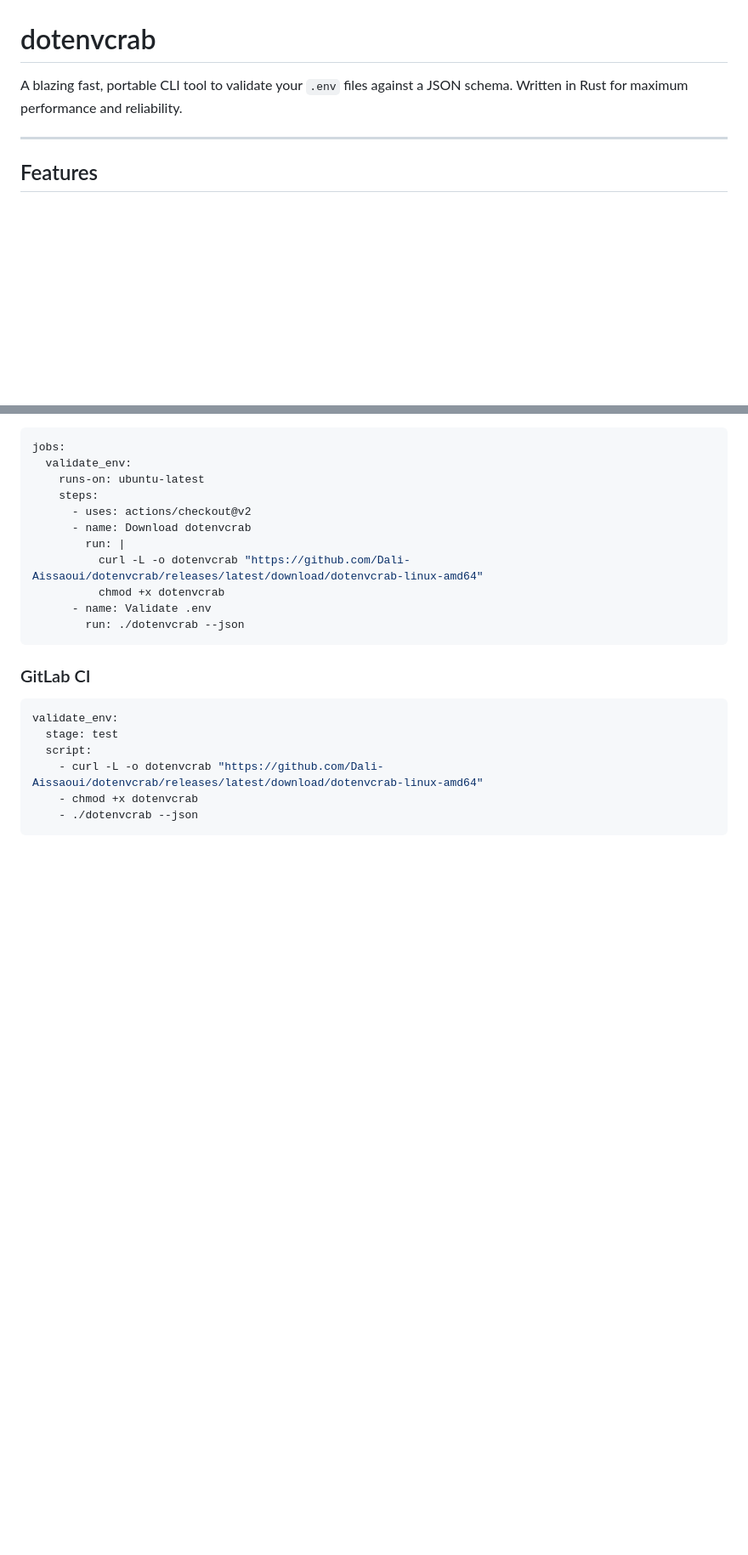
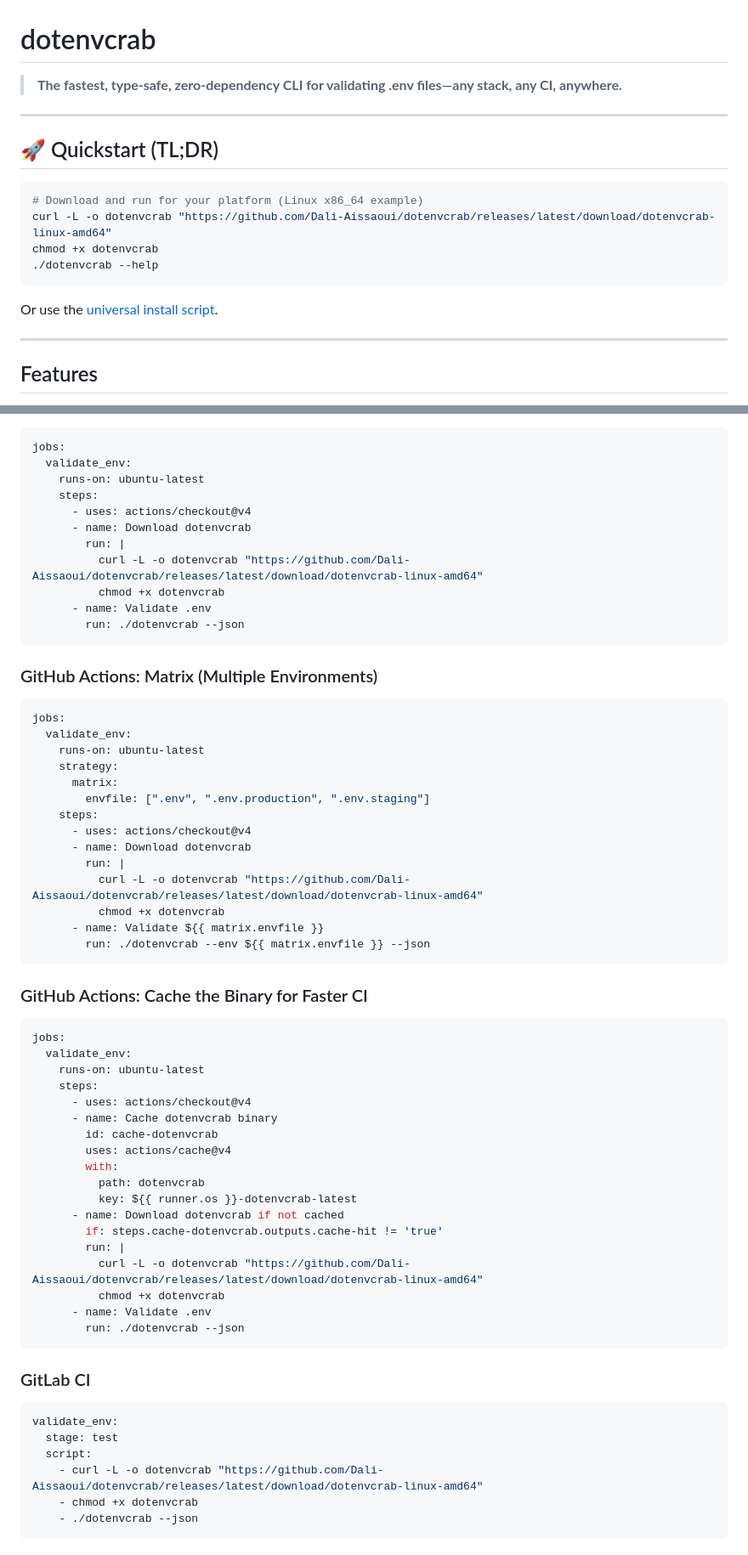
Before and after one commit to Dali-Aissaoui/dotenvcrab, a Markdown page: README.md, 2 parts joined by grey strips. Shown: that part at 85% size. Rendered like a GitHub page; blank space fills up the shorter version.

````diff
--- a/README.md
+++ b/README.md
@@ -1,6 +1,19 @@
 # dotenvcrab
 
-A blazing fast, portable CLI tool to validate your `.env` files against a JSON schema. Written in Rust for maximum performance and reliability.
+> **The fastest, type-safe, zero-dependency CLI for validating .env files—any stack, any CI, anywhere.**
+
+---
+
+## 🚀 Quickstart (TL;DR)
+
+```sh
+# Download and run for your platform (Linux x86_64 example)
+curl -L -o dotenvcrab "https://github.com/Dali-Aissaoui/dotenvcrab/releases/latest/download/dotenvcrab-linux-amd64"
+chmod +x dotenvcrab
+./dotenvcrab --help
+```
+
+Or use the [universal install script](#installation).
 
 ---
 
@@ -363,8 +450,50 @@ jobs:
   validate_env:
     runs-on: ubuntu-latest
     steps:
-      - uses: actions/checkout@v2
+      - uses: actions/checkout@v4
       - name: Download dotenvcrab
+        run: |
+          curl -L -o dotenvcrab "https://github.com/Dali-Aissaoui/dotenvcrab/releases/latest/download/dotenvcrab-linux-amd64"
+          chmod +x dotenvcrab
+      - name: Validate .env
+        run: ./dotenvcrab --json
+```
+
+### GitHub Actions: Matrix (Multiple Environments)
+
+```yaml
+jobs:
+  validate_env:
+    runs-on: ubuntu-latest
+    strategy:
+      matrix:
+        envfile: [".env", ".env.production", ".env.staging"]
+    steps:
+      - uses: actions/checkout@v4
+      - name: Download dotenvcrab
+        run: |
+          curl -L -o dotenvcrab "https://github.com/Dali-Aissaoui/dotenvcrab/releases/latest/download/dotenvcrab-linux-amd64"
+          chmod +x dotenvcrab
+      - name: Validate ${{ matrix.envfile }}
+        run: ./dotenvcrab --env ${{ matrix.envfile }} --json
+```
+
+### GitHub Actions: Cache the Binary for Faster CI
+
+```yaml
+jobs:
+  validate_env:
+    runs-on: ubuntu-latest
+    steps:
+      - uses: actions/checkout@v4
+      - name: Cache dotenvcrab binary
+        id: cache-dotenvcrab
+        uses: actions/cache@v4
+        with:
+          path: dotenvcrab
+          key: ${{ runner.os }}-dotenvcrab-latest
+      - name: Download dotenvcrab if not cached
+        if: steps.cache-dotenvcrab.outputs.cache-hit != 'true'
         run: |
           curl -L -o dotenvcrab "https://github.com/Dali-Aissaoui/dotenvcrab/releases/latest/download/dotenvcrab-linux-amd64"
           chmod +x dotenvcrab
````
Also changed, not shown: other parts of README.md (+126 -11 lines).
